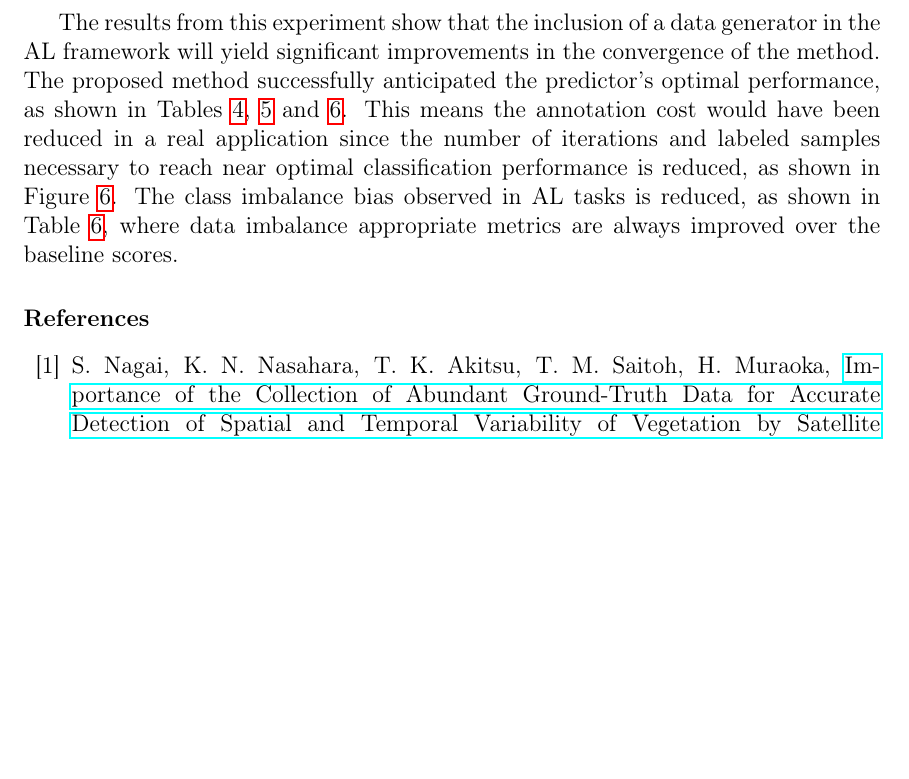
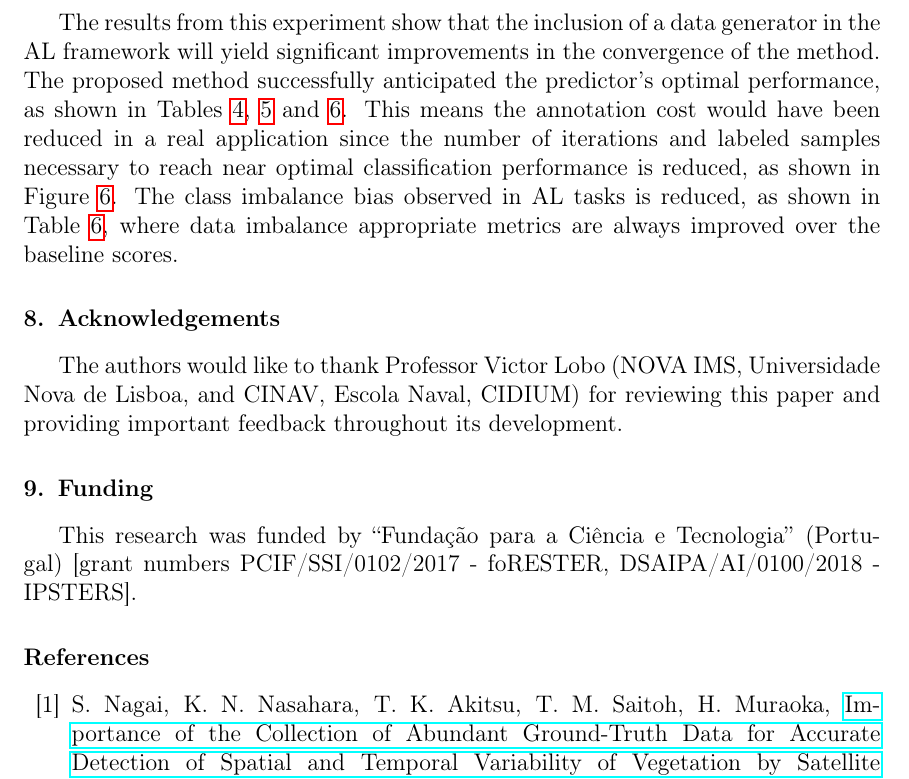
Before and after one commit to joaopfonseca/ml-research, a LaTeX paper (publications/al-generator/content/active_learning_generator.tex): part of page 29 of 37, cut so that both start at the same text, the shorter picture padded with empty space. Compiled offline with pdfLaTeX.

Commit message:
Added acknowledgements and funding

```diff
--- a/publications/al-generator/content/active_learning_generator.tex
+++ b/publications/al-generator/content/active_learning_generator.tex
@@ -1116,6 +1116,18 @@ as shown in Figure~\ref{fig:dur}. The class imbalance bias observed in AL tasks
 is reduced, as shown in Table~\ref{tab:deficiency_scores}, where data
 imbalance appropriate metrics are always improved over the baseline scores.
 
+\section{Acknowledgements}
+
+The authors would like to thank Professor Victor Lobo (NOVA IMS, Universidade
+Nova de Lisboa, and CINAV, Escola Naval, CIDIUM) for reviewing this paper and
+providing important feedback throughout its development.
+
+\section{Funding}
+
+This research was funded by ``Fundação para a Ciência e Tecnologia''
+(Portugal) [grant numbers PCIF/SSI/0102/2017 - foRESTER, DSAIPA/AI/0100/2018 -
+IPSTERS].
+
 \bibliography{references}
 \bibliographystyle{elsarticle-num}
 
```
